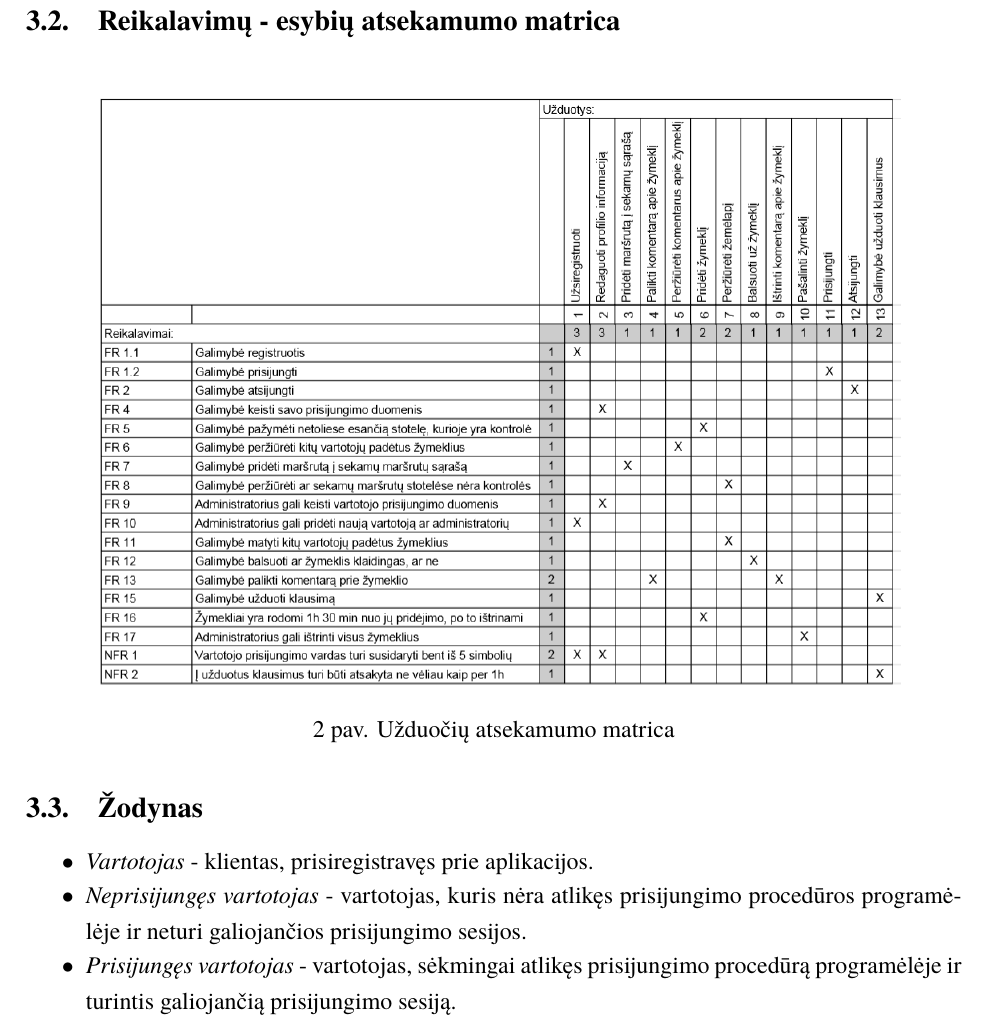
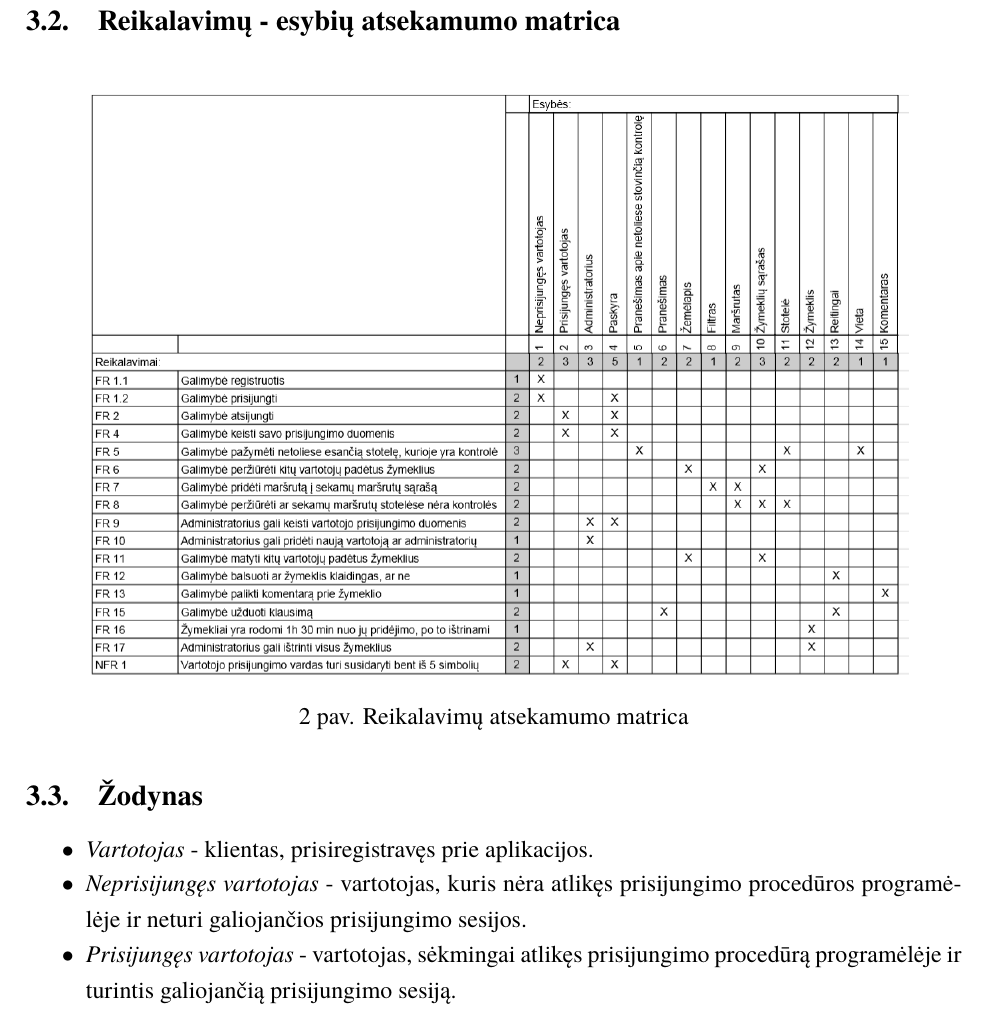
Before and after one commit to AidasVaiksnoras/AvoidATicketDocumentation, a LaTeX document (AvoidATicketI.tex): part of page 11 of 25, cut so that both start at the same text. Compiled offline with XeLaTeX; a missing font is replaced by an installed copy or a similar font.

Commit message:
Old Changes for first document

```diff
--- a/AvoidATicketI.tex
+++ b/AvoidATicketI.tex
@@ -221,8 +221,8 @@ NFR\rownumber & Vartotojas gali padėti ne daugiau 10 žymeklių per dieną. & B
 \subsection{Reikalavimų - esybių atsekamumo matrica}
 	\begin{figure}[H]
 				\centering
-				\includegraphics[scale=0.4]{img/uzduociu_matrica}
-				\caption{Užduočių atsekamumo matrica}
+				\includegraphics[scale=0.4]{img/esybiu_matrica}
+				\caption{Reikalavimų atsekamumo matrica}
 				\label{img:matrix}
 			\end{figure}
 
```
Also changed, not shown: AvoidATicketI.pdf.
